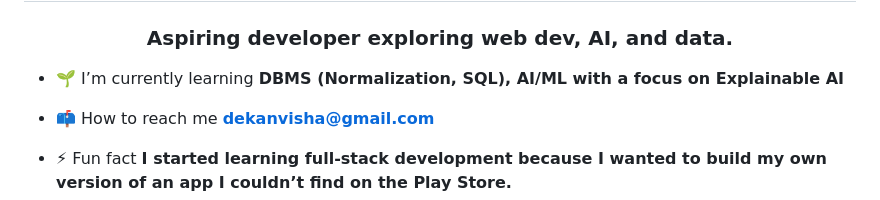
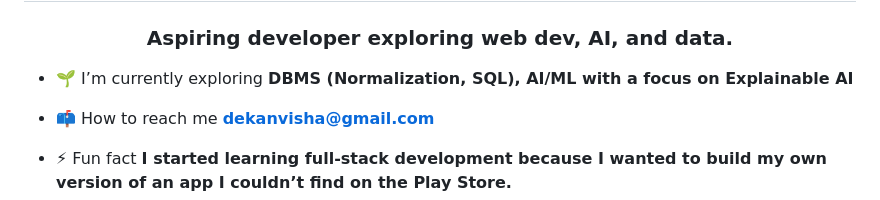
Before and after one commit to Anvishaa/Anvishaa, a Markdown page: README.md, the part around the change. Rendered like a GitHub page.

```diff
--- a/README.md
+++ b/README.md
@@ -1,7 +1,7 @@
 <h1 align="center">Hi 👋, I'm Anvisha Dekate</h1>
 <h3 align="center">Aspiring developer exploring web dev, AI, and data.</h3>
 
-- 🌱 I’m currently learning **DBMS (Normalization, SQL), AI/ML with a focus on Explainable AI**
+- 🌱 I’m currently exploring **DBMS (Normalization, SQL), AI/ML with a focus on Explainable AI**
 
 - 📫 How to reach me **dekanvisha@gmail.com**
 
```
